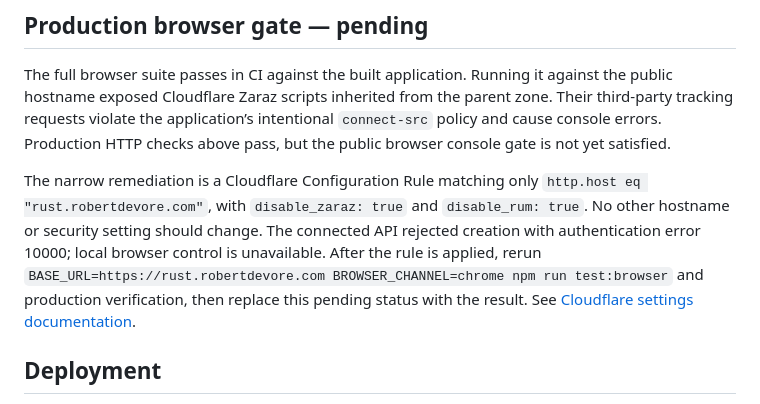
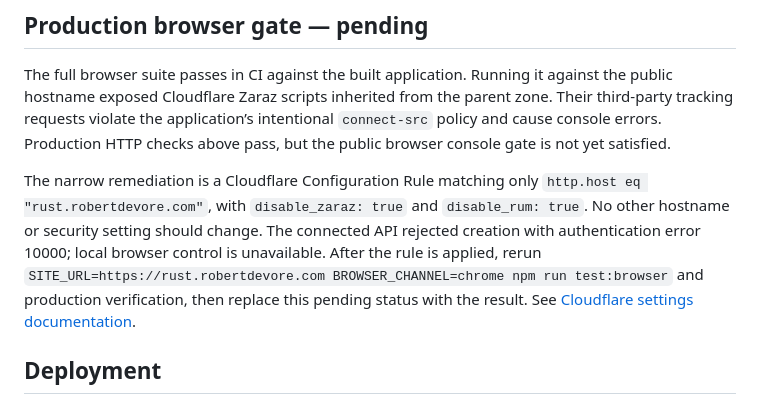
Before and after one commit to robertdevore/rust.robertdevore.com, a Markdown page: docs/verification.md, the part around the change. GitHub-like rendering.

Commit message:
Correct production browser verification command

```diff
--- a/docs/verification.md
+++ b/docs/verification.md
@@ -27,7 +27,7 @@ An initial axe failure for sidebar/TOC contrast was fixed and CI passed afterwar
 
 The full browser suite passes in CI against the built application. Running it against the public hostname exposed Cloudflare Zaraz scripts inherited from the parent zone. Their third-party tracking requests violate the application’s intentional `connect-src` policy and cause console errors. Production HTTP checks above pass, but the public browser console gate is not yet satisfied.
 
-The narrow remediation is a Cloudflare Configuration Rule matching only `http.host eq "rust.robertdevore.com"`, with `disable_zaraz: true` and `disable_rum: true`. No other hostname or security setting should change. The connected API rejected creation with authentication error 10000; local browser control is unavailable. After the rule is applied, rerun `BASE_URL=https://rust.robertdevore.com BROWSER_CHANNEL=chrome npm run test:browser` and production verification, then replace this pending status with the result. See [Cloudflare settings documentation](https://developers.cloudflare.com/rules/configuration-rules/settings/).
+The narrow remediation is a Cloudflare Configuration Rule matching only `http.host eq "rust.robertdevore.com"`, with `disable_zaraz: true` and `disable_rum: true`. No other hostname or security setting should change. The connected API rejected creation with authentication error 10000; local browser control is unavailable. After the rule is applied, rerun `SITE_URL=https://rust.robertdevore.com BROWSER_CHANNEL=chrome npm run test:browser` and production verification, then replace this pending status with the result. See [Cloudflare settings documentation](https://developers.cloudflare.com/rules/configuration-rules/settings/).
 
 ## Deployment
 
```
